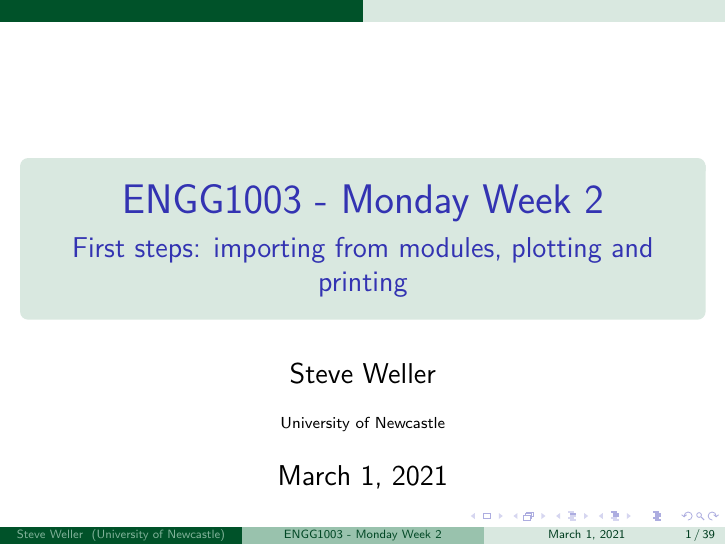
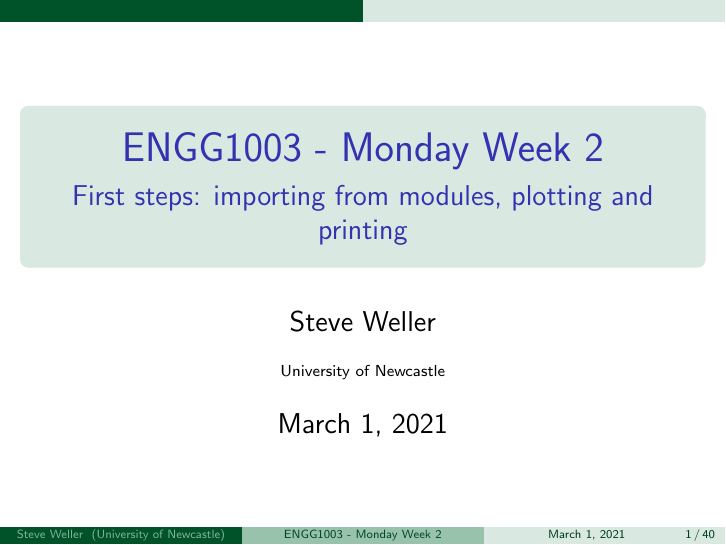
Before and after one commit to bschulznewy/engg1003, LaTeX slides (Lectures/LectureMonWk2.tex): page 1 of 40. Compiled offline with pdfLaTeX.

Commit message:
page numbers now run 1,2,3,... from titlepage, removed navigation symbol junk from footer

```diff
--- a/Lectures/LectureMonWk2.tex
+++ b/Lectures/LectureMonWk2.tex
@@ -12,6 +12,14 @@
 
 % https://tex.stackexchange.com/questions/42619/x-mark-to-match-checkmark
 \usepackage{pifont}% http://ctan.org/pkg/pifont
+
+%% https://stackoverflow.com/questions/1435837/how-to-remove-footers-of-latex-beamer-templates
+%%gets rid of bottom navigation bars
+%\setbeamertemplate{footline}[page number]
+%
+%gets rid of navigation symbols
+\setbeamertemplate{navigation symbols}{}
+
 
 \usefonttheme[onlymath]{serif}
 
@@ -64,12 +72,19 @@
 \institute{University of Newcastle}
 \date{\today}
 
+% following is a bit of a hack, but forces page numbers (technically: frame numbers) to run 1,2,3,...
+% with titlepage counting as frame 1
+
+\addtocounter{framenumber}{1}
+\titlepage
+
 \begin{document}
-\titlepage
+\framebreak
 
 %==============================================================
 
 \begin{frame}[fragile]
+
 \frametitle{Lecture overview}
 \begin{enumerate}
 \item Python program with a library function \red{\S1.3}
```
Also changed, not shown: Lectures/LectureMonWk2.pdf, 2 other files.
